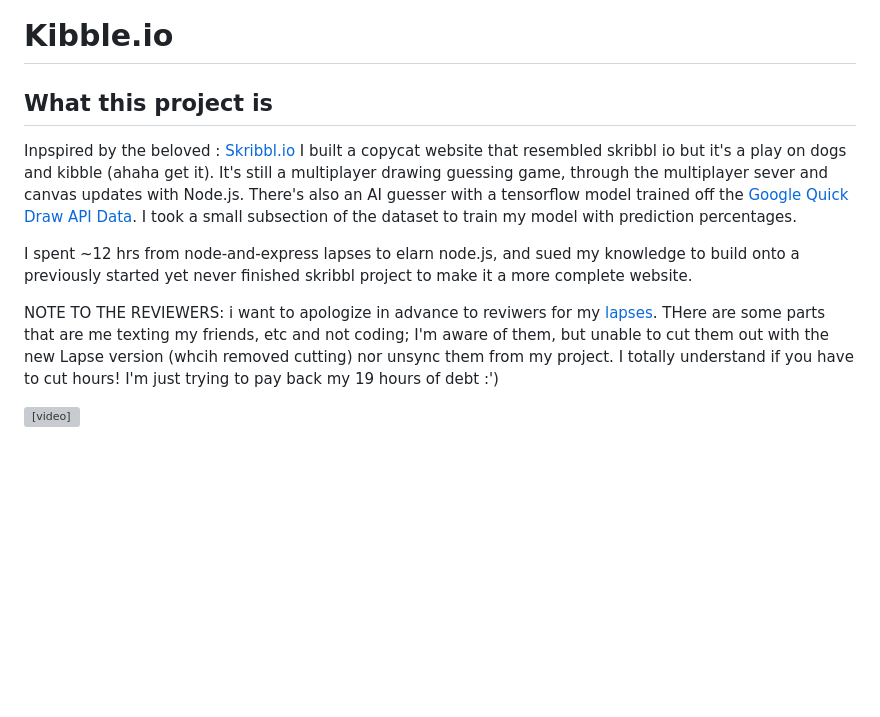
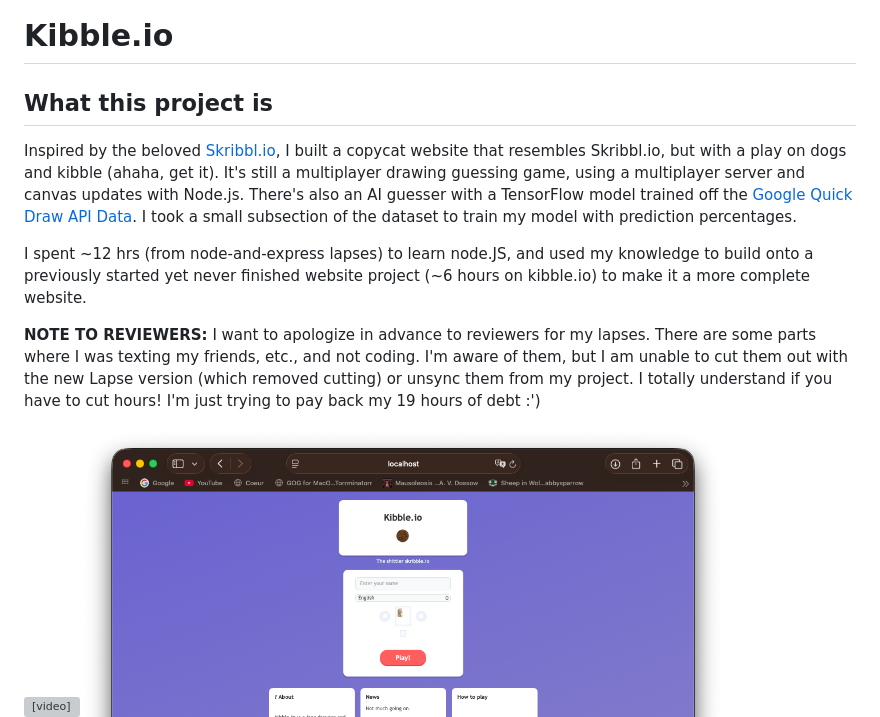
Before and after one commit to fanglin0/kibble-io, a Markdown page: README.md, the part around one of its changes. Drawn GitHub-style; blank space fills up the shorter version; grey boxes are pictures that could not be loaded.

```diff
--- a/README.md
+++ b/README.md
@@ -1,12 +1,14 @@
 # Kibble.io
-##  What this project is
-Inpspired by the beloved : <a href="https://skribbl.io">Skribbl.io</a> I built a copycat website that resembled skribbl io but it's a play on dogs and kibble (ahaha get it). It's still a multiplayer drawing guessing game, through the multiplayer sever and canvas updates with Node.js. There's also an AI guesser with a tensorflow model trained off the <a href="https://console.cloud.google.com/storage/browser/quickdraw_dataset/full/numpy_bitmap;tab=objects?pli=1&prefix=&forceOnObjectsSortingFiltering=false"> Google Quick Draw API Data</a>. I took a small subsection of the dataset to train my model with prediction percentages.
+## What this project is
 
-I spent ~12 hrs from node-and-express lapses to elarn node.js, and sued my knowledge to build onto a previously started yet never finished skribbl project to make it a more complete website.
+Inspired by the beloved <a href="https://skribbl.io">Skribbl.io</a>, I built a copycat website that resembles Skribbl.io, but with a play on dogs and kibble (ahaha, get it). It's still a multiplayer drawing guessing game, using a multiplayer server and canvas updates with Node.js. There's also an AI guesser with a TensorFlow model trained off the <a href="https://console.cloud.google.com/storage/browser/quickdraw_dataset/full/numpy_bitmap;tab=objects?pli=1&prefix=&forceOnObjectsSortingFiltering=false">Google Quick Draw API Data</a>. I took a small subsection of the dataset to train my model with prediction percentages.
 
-NOTE TO THE REVIEWERS: i want to apologize in advance to reviwers for my <a href="How I made this project">lapses</a>. THere are some parts that are me texting my friends, etc and not coding; I'm aware of them, but unable to cut them out with the new Lapse version (whcih removed cutting) nor unsync them from my project. I totally understand if you have to cut hours! I'm just trying to pay back my 19 hours of debt :')
+I spent ~12 hrs (from node-and-express lapses) to learn node.JS, and used my knowledge to build onto a previously started yet never finished website project (~6 hours on kibble.io) to make it a more complete website.
+
+**NOTE TO REVIEWERS:** I want to apologize in advance to reviewers for my lapses. There are some parts where I was texting my friends, etc., and not coding. I'm aware of them, but I am unable to cut them out with the new Lapse version (which removed cutting) or unsync them from my project. I totally understand if you have to cut hours! I'm just trying to pay back my 19 hours of debt :')
 
 <video src="public/assets/demo-video.mov">
+
 <img src="public/assets/demo1.png">
 <img src="public/assets/demo3.png">
 <img src="public/assets/demo2.png">
```
Also changed, not shown: other parts of README.md (+12 -9 lines).
